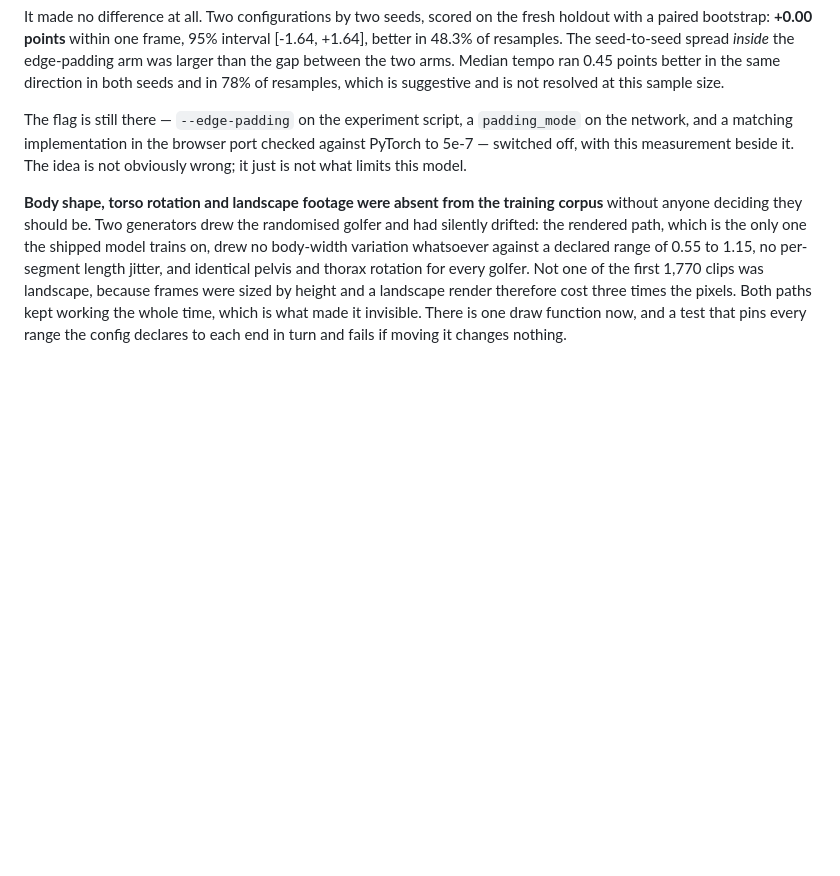
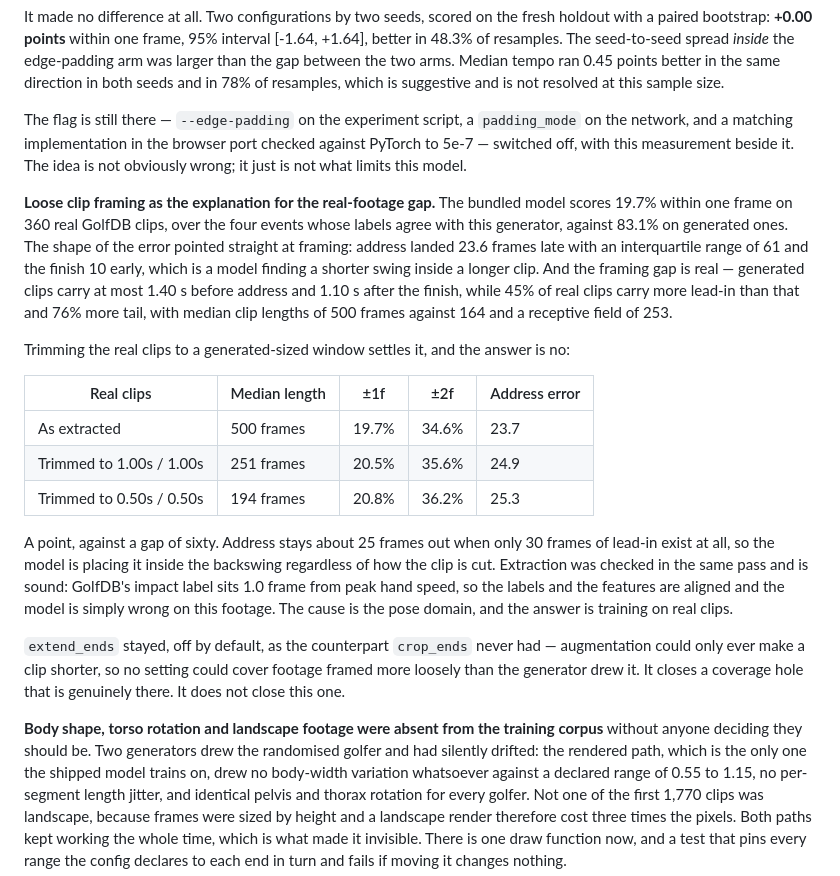
Before and after one commit to thegolfercoder/Stem, a Markdown page: swingml/README.md, the part around the change. Rendered like a GitHub page; blank space fills up the shorter version.

Commit message:
Record that clip framing does not explain the real-footage gap
A negative result nobody writes down gets re-discovered at full price, and this
one cost a measurement worth keeping: the bundled model scores 19.7% within one
frame on real GolfDB clips against 83.1% on generated ones, and the shape of the
error pointed hard at framing - address 23.6 frames late with an IQR of 61, the
finish 10 early, a model finding a shorter swing inside a longer clip.

The framing gap is real. Generated clips hold at most 1.40 s before address and
1.10 s after the finish; 45 percent of real clips hold more lead-in and 76
percent more tail, at 500 frames against 164. It is simply not what is wrong
here: trimming real clips to a generated-sized window moves the figure by a
point, and address stays 25 frames out when only 30 frames of lead-in exist.

Extraction was checked in the same pass and is sound - GolfDB's impact label
sits one frame from peak hand speed - so the labels and features are aligned and
the model is wrong on this footage rather than mismeasured on it.

Co-Authored-By: Claude Opus 5 <noreply@anthropic.com>
Claude-Session: https://claude.ai/code/session_013JLEpkrMqUzfwj7PkPzTdW

```diff
--- a/swingml/README.md
+++ b/swingml/README.md
@@ -270,6 +270,37 @@ The flag is still there — `--edge-padding` on the experiment script, a
 checked against PyTorch to 5e-7 — switched off, with this measurement beside it.
 The idea is not obviously wrong; it just is not what limits this model.
 
+**Loose clip framing as the explanation for the real-footage gap.** The bundled
+model scores 19.7% within one frame on 360 real GolfDB clips, over the four
+events whose labels agree with this generator, against 83.1% on generated ones.
+The shape of the error pointed straight at framing: address landed 23.6 frames
+late with an interquartile range of 61 and the finish 10 early, which is a model
+finding a shorter swing inside a longer clip. And the framing gap is real —
+generated clips carry at most 1.40 s before address and 1.10 s after the finish,
+while 45% of real clips carry more lead-in than that and 76% more tail, with
+median clip lengths of 500 frames against 164 and a receptive field of 253.
+
+Trimming the real clips to a generated-sized window settles it, and the answer
+is no:
+
+| Real clips | Median length | ±1f | ±2f | Address error |
+|---|---|---|---|---|
+| As extracted | 500 frames | 19.7% | 34.6% | 23.7 |
+| Trimmed to 1.00s / 1.00s | 251 frames | 20.5% | 35.6% | 24.9 |
+| Trimmed to 0.50s / 0.50s | 194 frames | 20.8% | 36.2% | 25.3 |
+
+A point, against a gap of sixty. Address stays about 25 frames out when only 30
+frames of lead-in exist at all, so the model is placing it inside the backswing
+regardless of how the clip is cut. Extraction was checked in the same pass and
+is sound: GolfDB's impact label sits 1.0 frame from peak hand speed, so the
+labels and the features are aligned and the model is simply wrong on this
+footage. The cause is the pose domain, and the answer is training on real clips.
+
+`extend_ends` stayed, off by default, as the counterpart `crop_ends` never had —
+augmentation could only ever make a clip shorter, so no setting could cover
+footage framed more loosely than the generator drew it. It closes a coverage
+hole that is genuinely there. It does not close this one.
+
 **Body shape, torso rotation and landscape footage were absent from the training
 corpus** without anyone deciding they should be. Two generators drew the
 randomised golfer and had silently drifted: the rendered path, which is the only
```
